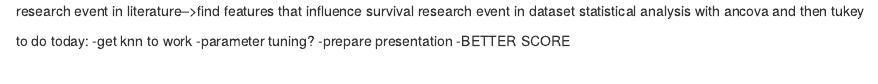
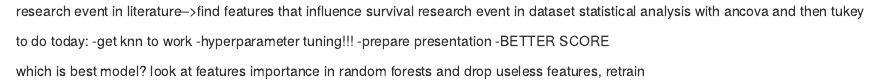
Before and after one commit to sophfisch/drawmelikeonofyourfrenchgirls, an R Markdown document (work_flow.rmd): the page in a window 1100 px wide, from its top. Rendered offline with R 4.5, knitr and Pandoc, with nearby package versions.

Commit message:
Update work_flow.rmd

```diff
--- a/work_flow.rmd
+++ b/work_flow.rmd
@@ -4,6 +4,10 @@ statistical analysis with ancova and then tukey
 
 to do today:
 -get knn to work
--parameter tuning?
+-hyperparameter tuning!!!
 -prepare presentation
 -BETTER SCORE
+
+
+which is best model?
+look at features importance in random forests and drop useless features, retrain
```
